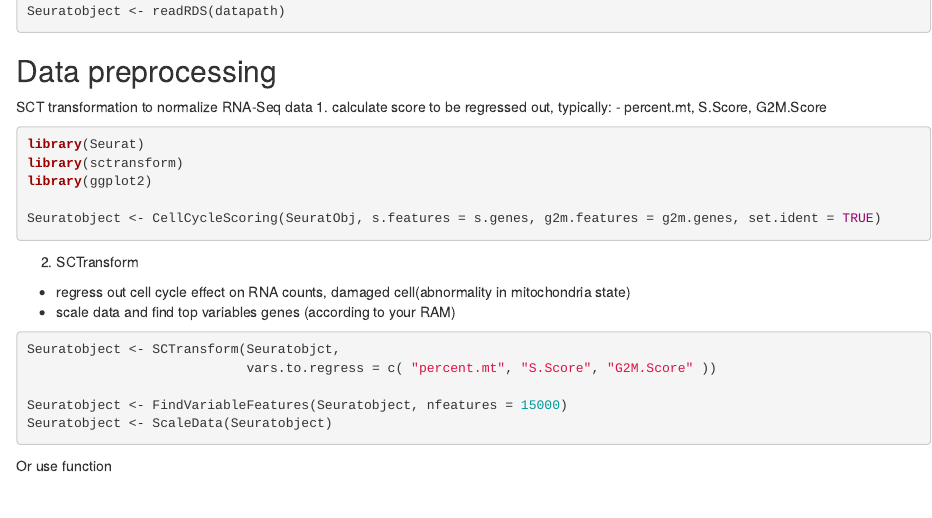
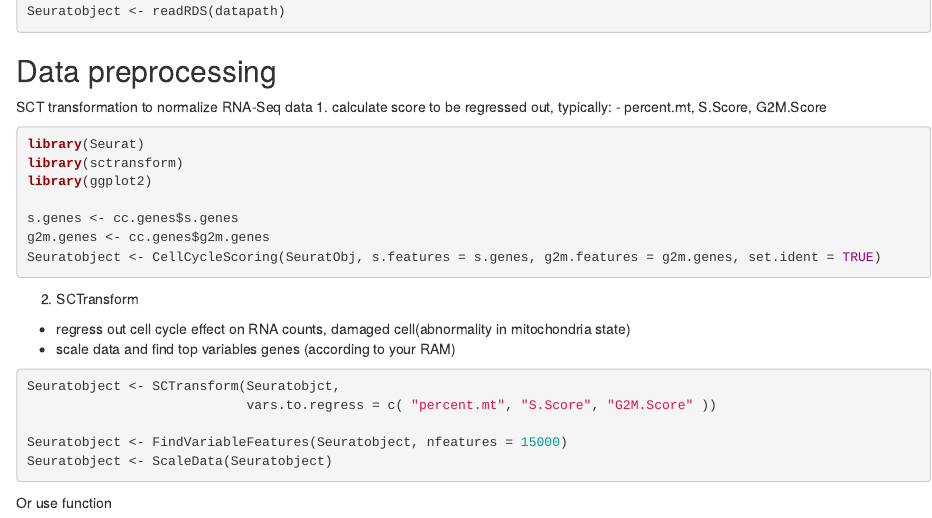
Before and after one commit to PinaColadast/Single-Cell-Analysis-CTCL, an R Markdown document (project_pipeline.rmd): the page in a window 1100 px wide, from 340 px down. Rendered offline with R 4.5, knitr and Pandoc, with nearby package versions.

Commit message:
Update project_pipeline.rmd

````diff
--- a/project_pipeline.rmd
+++ b/project_pipeline.rmd
@@ -34,6 +34,8 @@ library(Seurat)
 library(sctransform)
 library(ggplot2)
 
+s.genes <- cc.genes$s.genes
+g2m.genes <- cc.genes$g2m.genes
 Seuratobject <- CellCycleScoring(SeuratObj, s.features = s.genes, g2m.features = g2m.genes, set.ident = TRUE)
 ```
 
````
